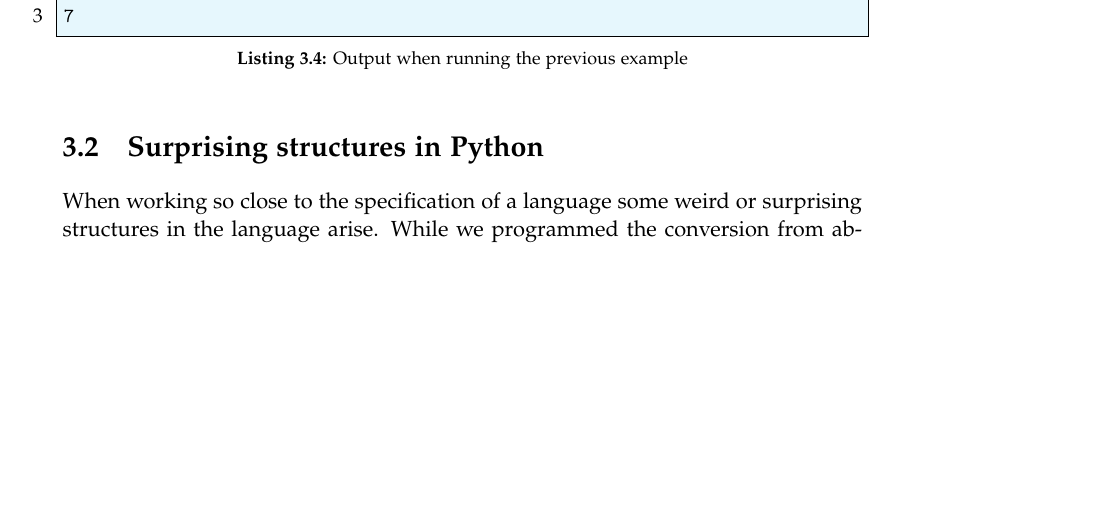
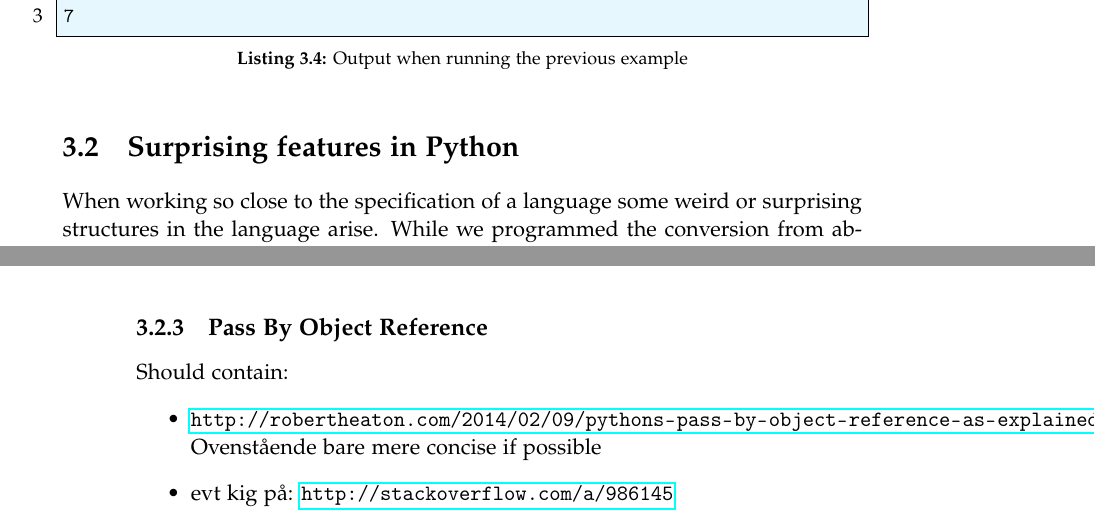
Before and after one commit to SW10IoT/report, a LaTeX thesis (master.tex, which reads sections/python_surprising_structures.tex): part of page 25 of 94 before the commit and two parts of pages 25 and 28 of 94 after it, the two joined at a grey line, cut so that both start at the same text, the shorter picture padded with empty space. Compiled offline with pdfLaTeX.

Commit message:
Added pass by object reference

```diff
--- a/sections/python_surprising_structures.tex
+++ b/sections/python_surprising_structures.tex
@@ -1,4 +1,4 @@
-\section{Surprising structures in Python}
+\section{Surprising features in Python}
 When working so close to the specification of a language some weird or surprising structures in the language arise.
 While we programmed the conversion from abstract syntax tree to a control flow graph, we had these experiences once in a while, and working with the structures has given us some insight, both in the workings of python and in the details of these interesting structures.
 This section will discuss some of these experiences.
@@ -105,3 +105,12 @@ An example of a list comprehension can be seen in \cref{listcomp}.
 \begin{lstlisting}[style=python, caption={The generator from \cref{generator_strip} changed to a list comprehension}, label={listcomp}]
 people = [line.strip() for line in strings if line != '']
 \end{lstlisting}
+
+\subsection{Pass By Object Reference}
+Should contain:
+\begin{itemize}
+\item \url{http://robertheaton.com/2014/02/09/pythons-pass-by-object-reference-as-explained-by-philip-k-dick/}
+  Ovenstående bare mere concise if possible
+\item evt kig på:
+\url{http://stackoverflow.com/a/986145}
+\end{itemize}
```
